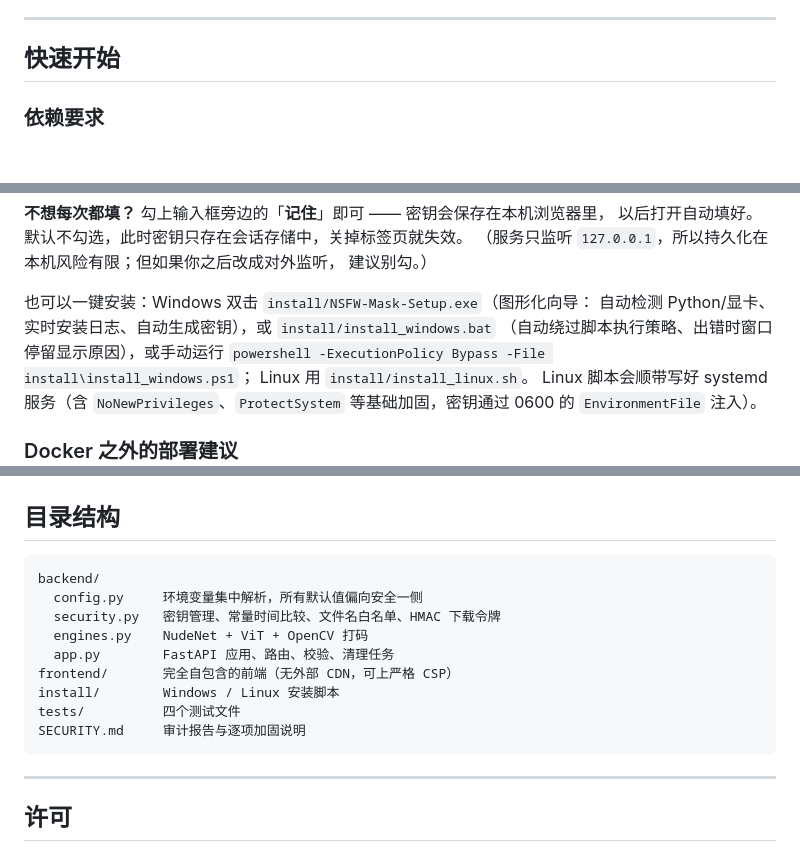
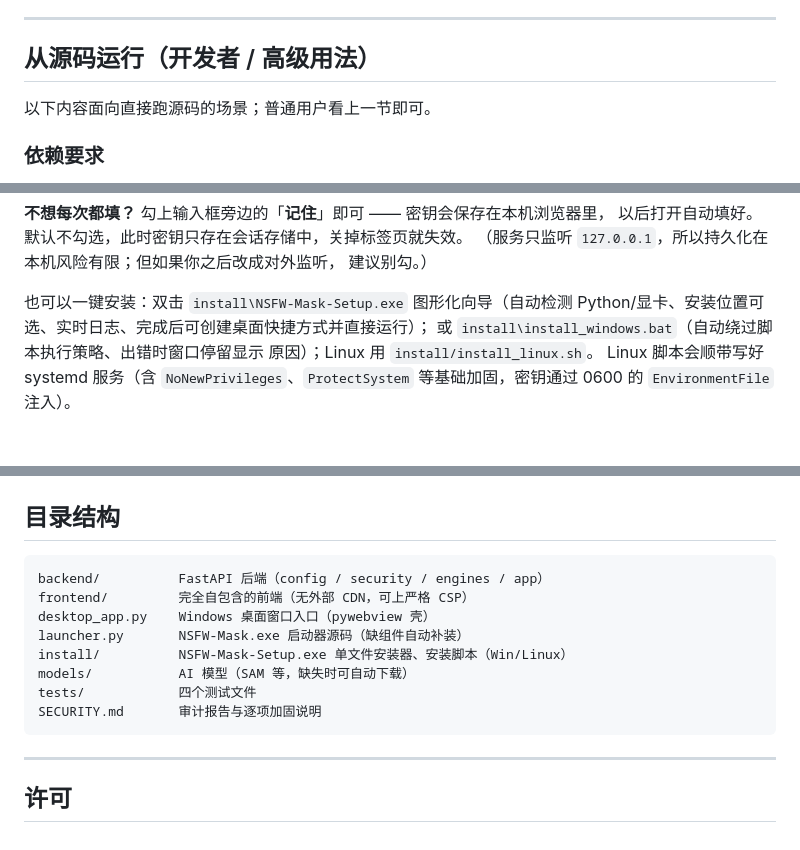
Before and after one commit to yumng666/NSFW-Mask, a Markdown page: README.md, 3 parts joined by grey strips. Rendered like a GitHub page; blank space fills up the shorter version.

````diff
--- a/README.md
+++ b/README.md
@@ -27,7 +50,9 @@
 
 ---
 
-## 快速开始
+## 从源码运行（开发者 / 高级用法）
+
+以下内容面向直接跑源码的场景；普通用户看上一节即可。
 
 ### 依赖要求
 
@@ -84,11 +109,10 @@ cat data/api_key          # Windows: type data\api_key
 （服务只监听 `127.0.0.1`，所以持久化在本机风险有限；但如果你之后改成对外监听，
 建议别勾。）
 
-也可以一键安装：Windows 双击 `install/NSFW-Mask-Setup.exe`（图形化向导：
-自动检测 Python/显卡、实时安装日志、自动生成密钥），或 `install/install_windows.bat`
-（自动绕过脚本执行策略、出错时窗口停留显示原因），或手动运行
-`powershell -ExecutionPolicy Bypass -File install\install_windows.ps1`；
-Linux 用 `install/install_linux.sh`。
+也可以一键安装：双击 `install\NSFW-Mask-Setup.exe` 图形化向导（自动检测
+Python/显卡、安装位置可选、实时日志、完成后可创建桌面快捷方式并直接运行）；
+或 `install\install_windows.bat`（自动绕过脚本执行策略、出错时窗口停留显示
+原因）；Linux 用 `install/install_linux.sh`。
 Linux 脚本会顺带写好 systemd 服务（含 `NoNewPrivileges`、`ProtectSystem`
 等基础加固，密钥通过 0600 的 `EnvironmentFile` 注入）。
 
@@ -559,15 +561,14 @@ python tests/diagnose_segmentation.py
 ## 目录结构
 
 ```
-backend/
-  config.py     环境变量集中解析，所有默认值偏向安全一侧
-  security.py   密钥管理、常量时间比较、文件名白名单、HMAC 下载令牌
-  engines.py    NudeNet + ViT + OpenCV 打码
-  app.py        FastAPI 应用、路由、校验、清理任务
-frontend/       完全自包含的前端（无外部 CDN，可上严格 CSP）
-install/        Windows / Linux 安装脚本
-tests/          四个测试文件
-SECURITY.md     审计报告与逐项加固说明
+backend/          FastAPI 后端（config / security / engines / app）
+frontend/         完全自包含的前端（无外部 CDN，可上严格 CSP）
+desktop_app.py    Windows 桌面窗口入口（pywebview 壳）
+launcher.py       NSFW-Mask.exe 启动器源码（缺组件自动补装）
+install/          NSFW-Mask-Setup.exe 单文件安装器、安装脚本（Win/Linux）
+models/           AI 模型（SAM 等，缺失时可自动下载）
+tests/            四个测试文件
+SECURITY.md       审计报告与逐项加固说明
 ```
 
 ---
````
Also changed, not shown: other parts of README.md (+23 -22 lines).
